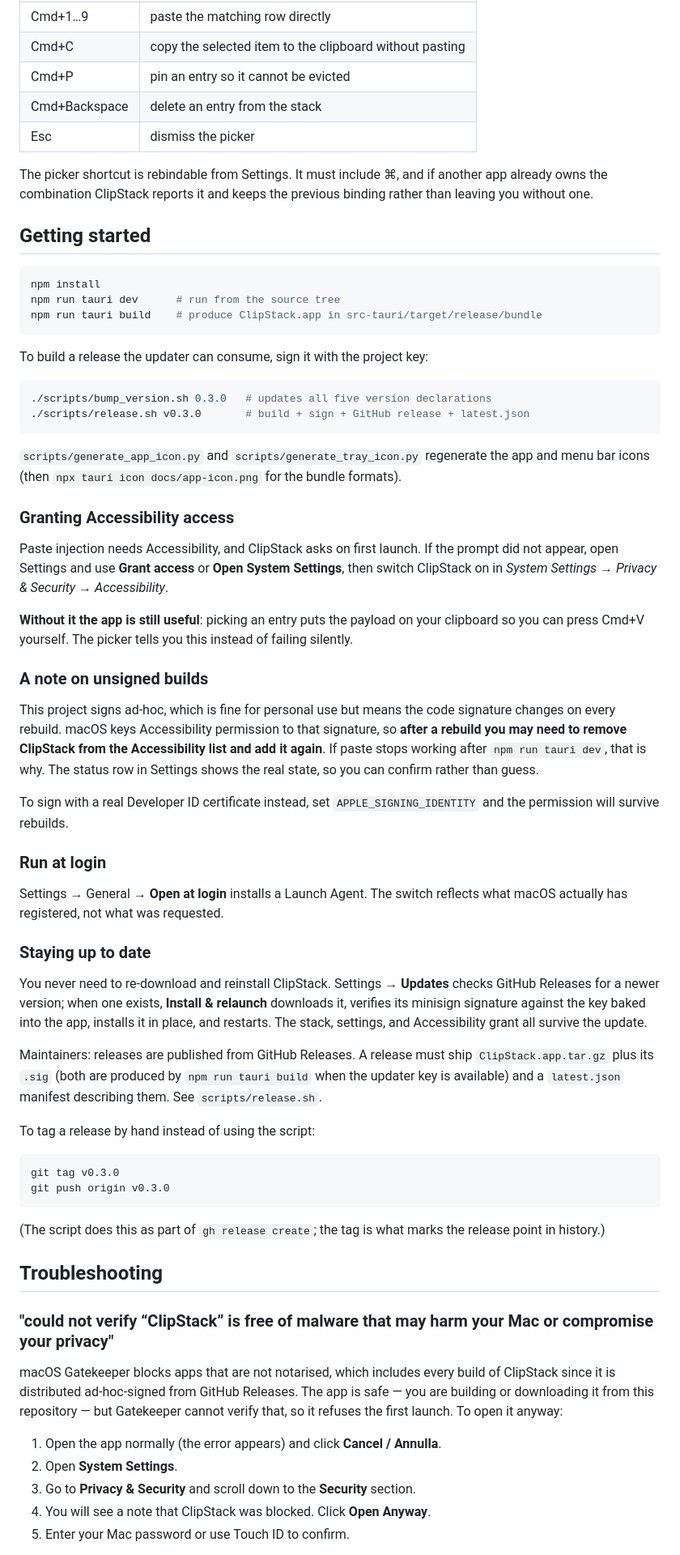
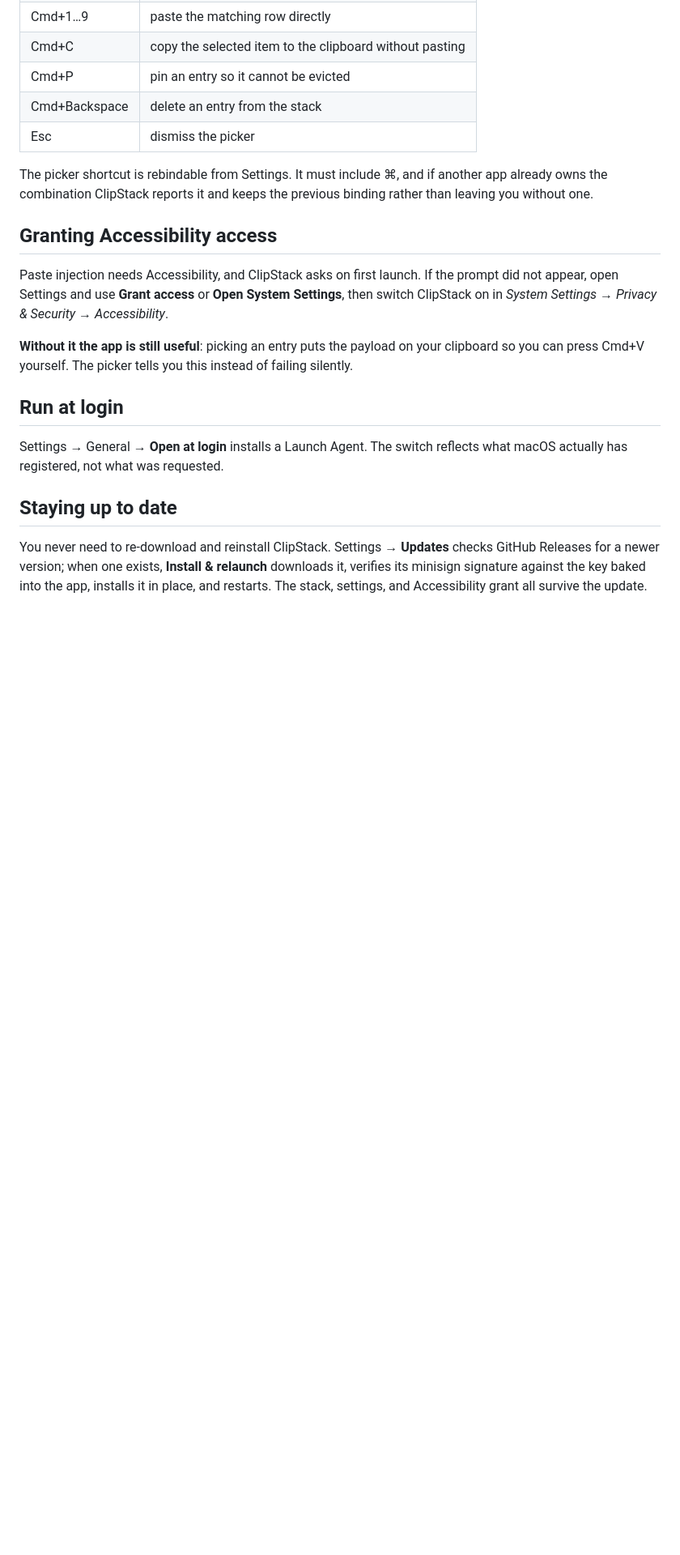
Before and after one commit to francescodone/clipstack, a Markdown page: README.md, the part around one of its changes. Shown at 81% size. GitHub-like rendering; blank space fills up the shorter version.

Commit message:
docs: update README

````diff
--- a/README.md
+++ b/README.md
@@ -59,26 +76,7 @@ The picker shortcut is rebindable from Settings. It must include ⌘, and if
 another app already owns the combination ClipStack reports it and keeps the
 previous binding rather than leaving you without one.
 
-## Getting started
-
-```sh
-npm install
-npm run tauri dev      # run from the source tree
-npm run tauri build    # produce ClipStack.app in src-tauri/target/release/bundle
-```
-
-To build a release the updater can consume, sign it with the project key:
-
-```sh
-./scripts/bump_version.sh 0.3.0   # updates all five version declarations
-./scripts/release.sh v0.3.0       # build + sign + GitHub release + latest.json
-```
-
-`scripts/generate_app_icon.py` and `scripts/generate_tray_icon.py` regenerate
-the app and menu bar icons (then `npx tauri icon docs/app-icon.png` for the
-bundle formats).
-
-### Granting Accessibility access
+## Granting Accessibility access
 
 Paste injection needs Accessibility, and ClipStack asks on first launch. If
 the prompt did not appear, open Settings and use **Grant access** or **Open
@@ -89,59 +87,15 @@ System Settings**, then switch ClipStack on in
 your clipboard so you can press Cmd+V yourself. The picker tells you this
 instead of failing silently.
 
-### A note on unsigned builds
-
-This project signs ad-hoc, which is fine for personal use but means the code
-signature changes on every rebuild. macOS keys Accessibility permission to that
-signature, so **after a rebuild you may need to remove ClipStack from the
-Accessibility list and add it again**. If paste stops working after
-`npm run tauri dev`, that is why. The status row in Settings shows the real
-state, so you can confirm rather than guess.
-
-To sign with a real Developer ID certificate instead, set
-`APPLE_SIGNING_IDENTITY` and the permission will survive rebuilds.
-
-### Run at login
+## Run at login
 
 Settings → General → **Open at login** installs a Launch Agent. The switch
 reflects what macOS actually has registered, not what was requested.
 
-### Staying up to date
+## Staying up to date
 
 You never need to re-download and reinstall ClipStack. Settings → **Updates**
 checks GitHub Releases for a newer version; when one exists, **Install &
 relaunch** downloads it, verifies its minisign signature against the key baked
 into the app, installs it in place, and restarts. The stack, settings, and
 Accessibility grant all survive the update.
-
-Maintainers: releases are published from GitHub Releases. A release must ship
-`ClipStack.app.tar.gz` plus its `.sig` (both are produced by
-`npm run tauri build` when the updater key is available) and a `latest.json`
-manifest describing them. See `scripts/release.sh`.
-
-To tag a release by hand instead of using the script:
-
-```sh
-git tag v0.3.0
-git push origin v0.3.0
-```
-
-(The script does this as part of `gh release create`; the tag is what marks
-the release point in history.)
-
-## Troubleshooting
-
-### "could not verify “ClipStack” is free of malware that may harm your Mac or compromise your privacy"
-
-macOS Gatekeeper blocks apps that are not notarised, which includes every
-build of ClipStack since it is distributed ad-hoc-signed from GitHub Releases.
-The app is safe — you are building or downloading it from this repository —
-but Gatekeeper cannot verify that, so it refuses the first launch. To open it
-anyway:
-
-1. Open the app normally (the error appears) and click **Cancel / Annulla**.
-2. Open **System Settings**.
-3. Go to **Privacy & Security** and scroll down to the **Security** section.
-4. You will see a note that ClipStack was blocked. Click **Open Anyway**.
-5. Enter your Mac password or use Touch ID to confirm.
-
````
Also changed, not shown: other parts of README.md (+59 -43 lines), CONTRIBUTING.md (added, +88 -0 lines), docs/DEVELOPMENT.md (added, +121 -0 lines).
